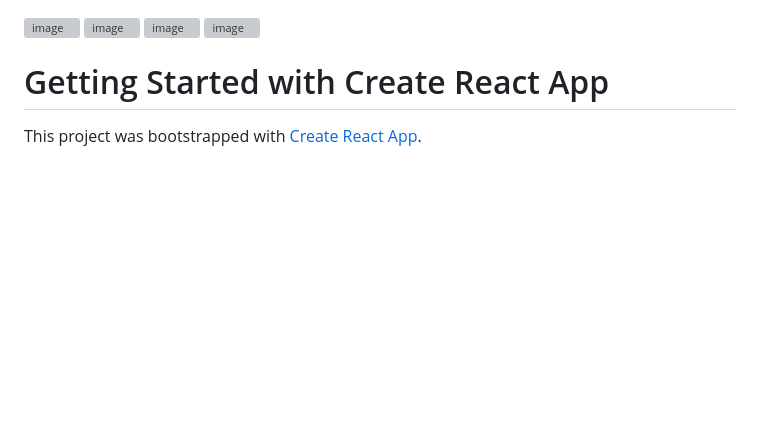
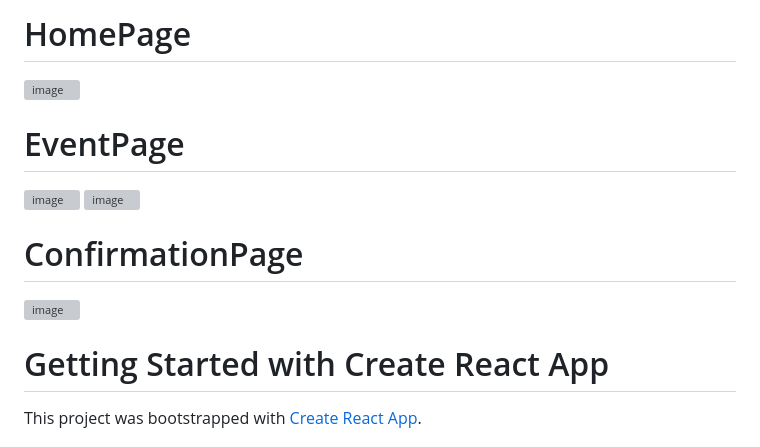
Before and after one commit to malvika123/intuit-sports-day, a Markdown page: README.md, the part around the change. Rendered like a GitHub page; blank space fills up the shorter version; grey boxes are pictures that could not be loaded.

Commit message:
Update README.md v2

```diff
--- a/README.md
+++ b/README.md
@@ -1,12 +1,10 @@
+# HomePage
 ![image](https://github.com/malvika123/intuit-sports-day/assets/31167876/7fee8f66-2557-49c4-8925-7d0819174b5b)
+# EventPage
 ![image](https://github.com/malvika123/intuit-sports-day/assets/31167876/e0d84929-db7c-46ce-9ce0-eac26e16a4f7)
 ![image](https://github.com/malvika123/intuit-sports-day/assets/31167876/dac555e1-567a-4a51-9915-8d027bf5b95d)
+# ConfirmationPage
 ![image](https://github.com/malvika123/intuit-sports-day/assets/31167876/5da5de49-bd2b-497e-8032-81e7945d7530)
-
-
-
-
-
 
 
 # Getting Started with Create React App
```
